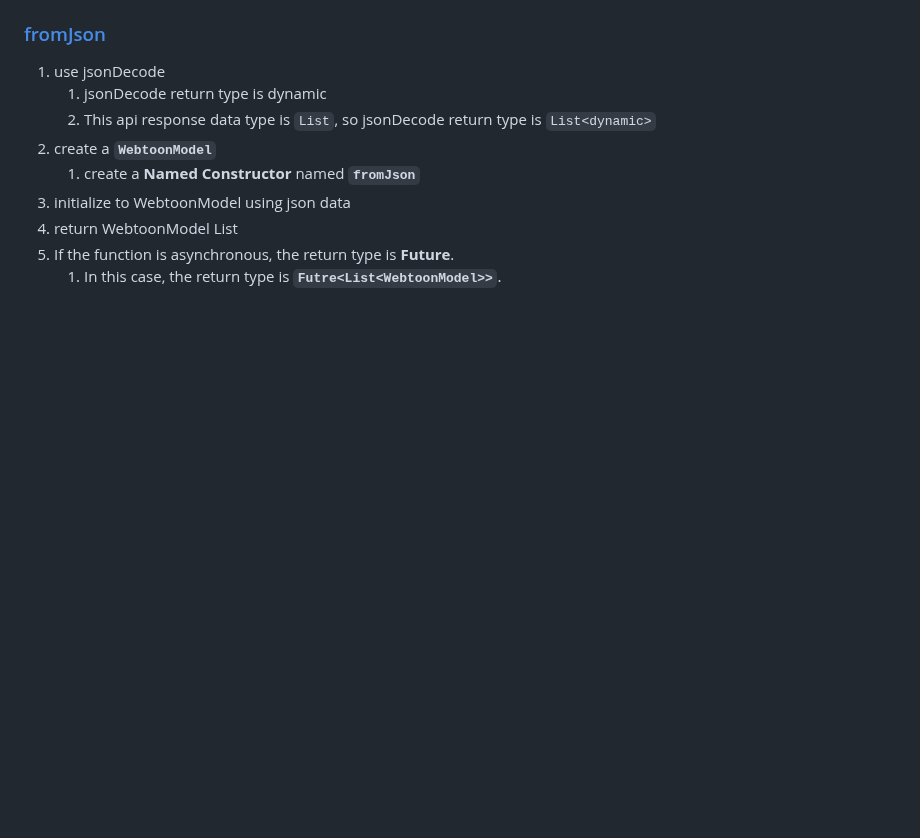
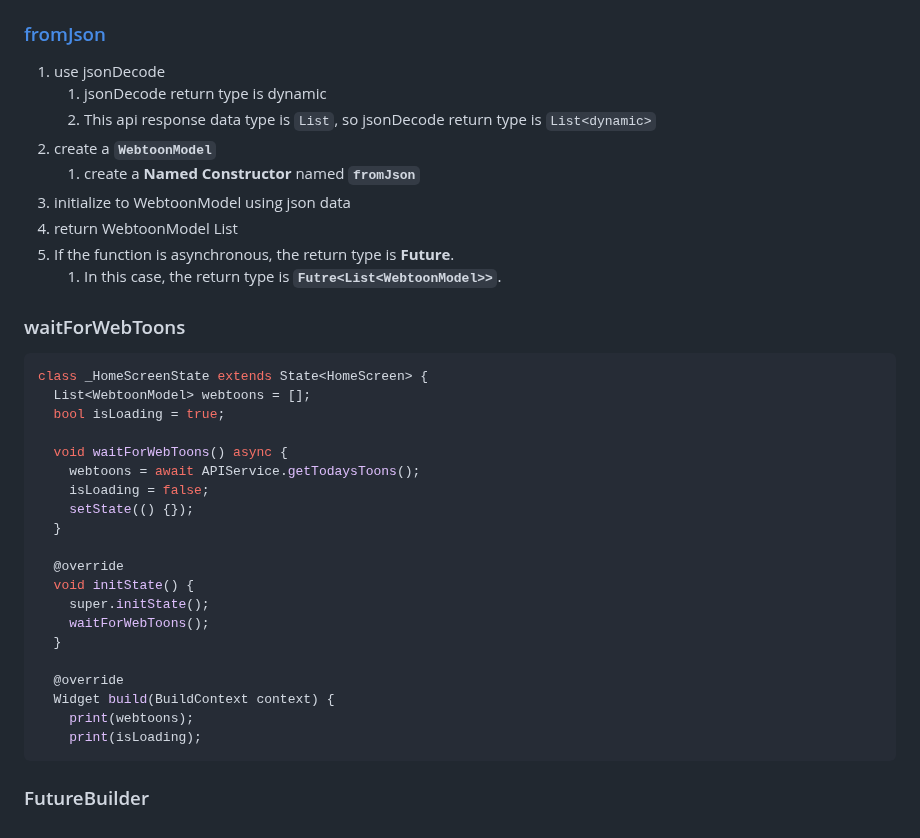
Before and after one commit to kyu1204/Flutter, a Markdown page: README.md, the part around the change. GitHub-like rendering; blank space fills up the shorter version.

Commit message:
vault backup: 2023-01-31 20:43:17

````diff
--- a/README.md
+++ b/README.md
@@ -530,3 +530,27 @@ String format(int seconds) =>
 4. return WebtoonModel List
 5. If the function is asynchronous, the return type is **Future**.
 	1. In this case, the return type is **`Futre<List<WebtoonModel>>`**.
+### waitForWebToons
+```dart
+class _HomeScreenState extends State<HomeScreen> {
+  List<WebtoonModel> webtoons = [];
+  bool isLoading = true;
+
+  void waitForWebToons() async {
+    webtoons = await APIService.getTodaysToons();
+    isLoading = false;
+    setState(() {});
+  }
+
+  @override
+  void initState() {
+    super.initState();
+    waitForWebToons();
+  }
+
+  @override
+  Widget build(BuildContext context) {
+    print(webtoons);
+    print(isLoading);
+```
+### FutureBuilder
````
